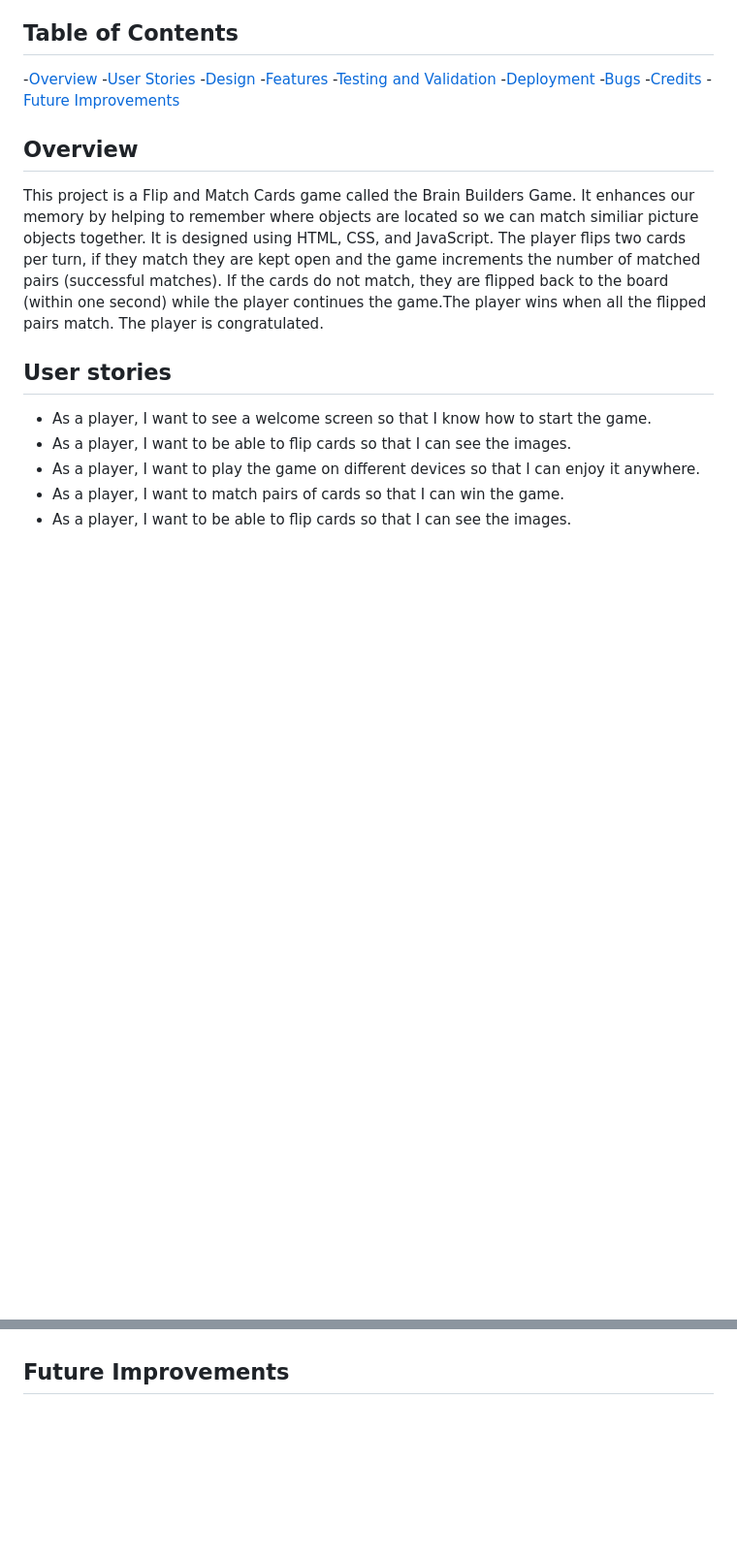
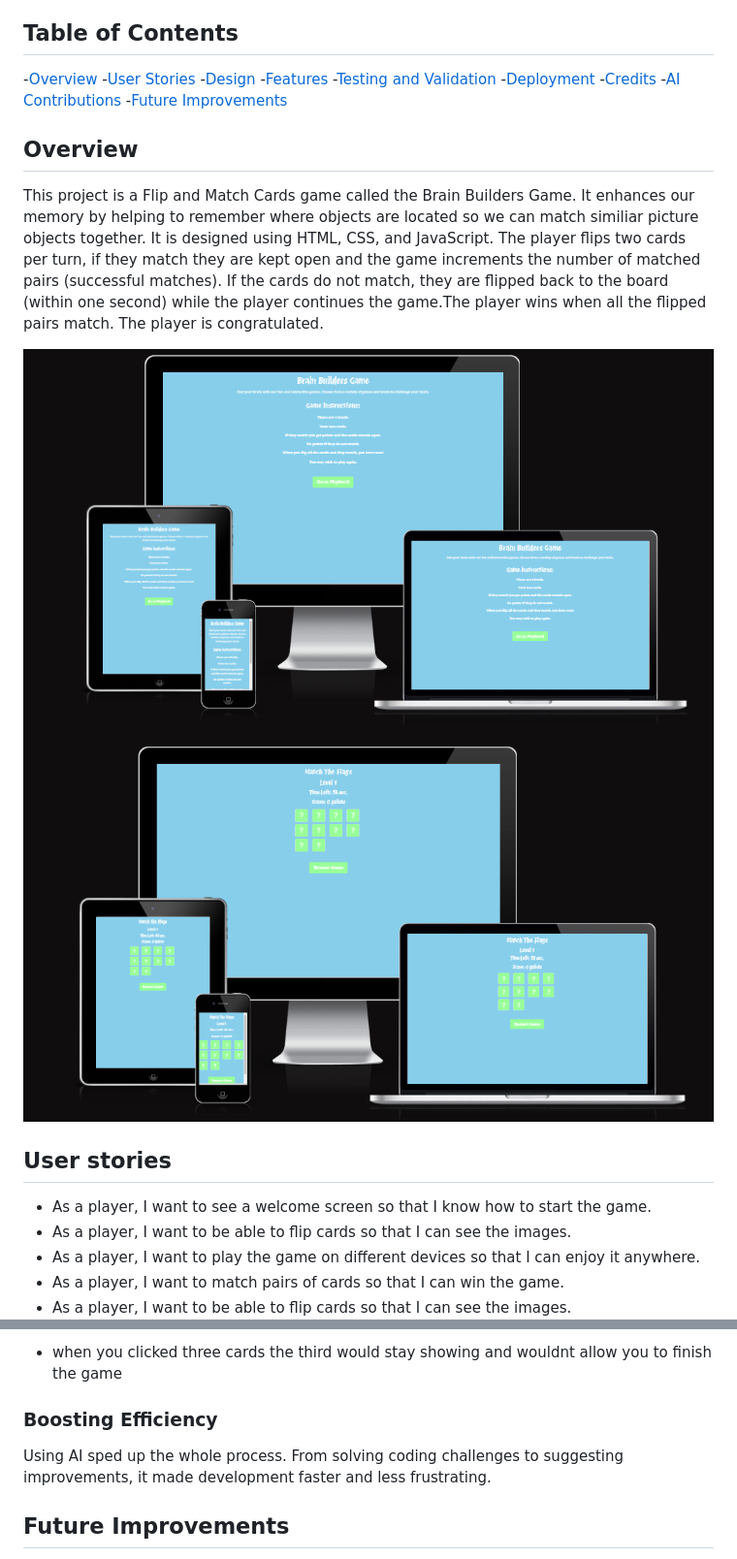
Before and after one commit to tomMckechnie-90/The-Brain-Builders, a Markdown page: README.md, 2 parts joined by grey strips. Shown: that part at 97% size. GitHub-like rendering; pictures changed too: assets/images/game-image.png (added), assets/images/resonsivity-image.png (added); blank space fills up the shorter version.

```diff
--- a/README.md
+++ b/README.md
@@ -8,13 +10,16 @@
 -[Features](#features)
 -[Testing and Validation](#testing-and-validation)
 -[Deployment](#deployment)
--[Bugs](#bugs)
 -[Credits](#credits)
+-[AI Contributions](#ai-contributions)
 -[Future Improvements](#future-improvements)
 
 ## Overview
 
 This project is a Flip and Match Cards game called the Brain Builders Game. It enhances our memory by helping to remember where objects are located so we can match similiar picture objects together. It is designed using HTML, CSS, and JavaScript. The player flips two cards per turn, if they match they are kept open and the game increments the number of matched pairs (successful matches). If the cards do not match, they are flipped back to the board (within one second) while the player continues the game.The player wins when all the flipped pairs match. The player is congratulated.
+
+![responsivity-image](/assets/images/resonsivity-image.png)
+![game-image](/assets/images/game-image.png)
 
 ## User stories
 
@@ -99,3 +116,8 @@ All game functionalities were manually tested:
+- when you clicked three cards the third would stay showing and wouldnt allow you to finish the game
+
+### Boosting Efficiency
+
+Using AI sped up the whole process. From solving coding challenges to suggesting improvements, it made development faster and less frustrating.
 
 ## Future Improvements
 
```
Also changed, not shown: other parts of README.md (+21 -7 lines), assets/images/css-validator.PNG (added), assets/images/javascript-validator.PNG (added), assets/images/lighthouse-testing.PNG (added).
